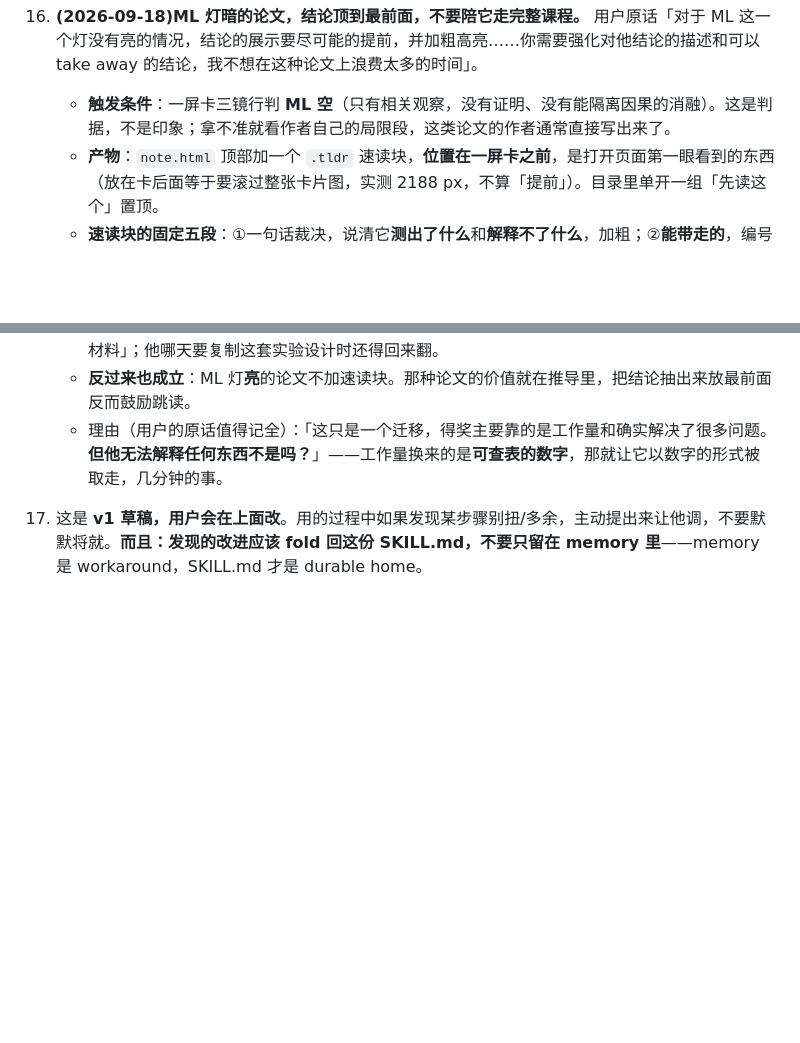
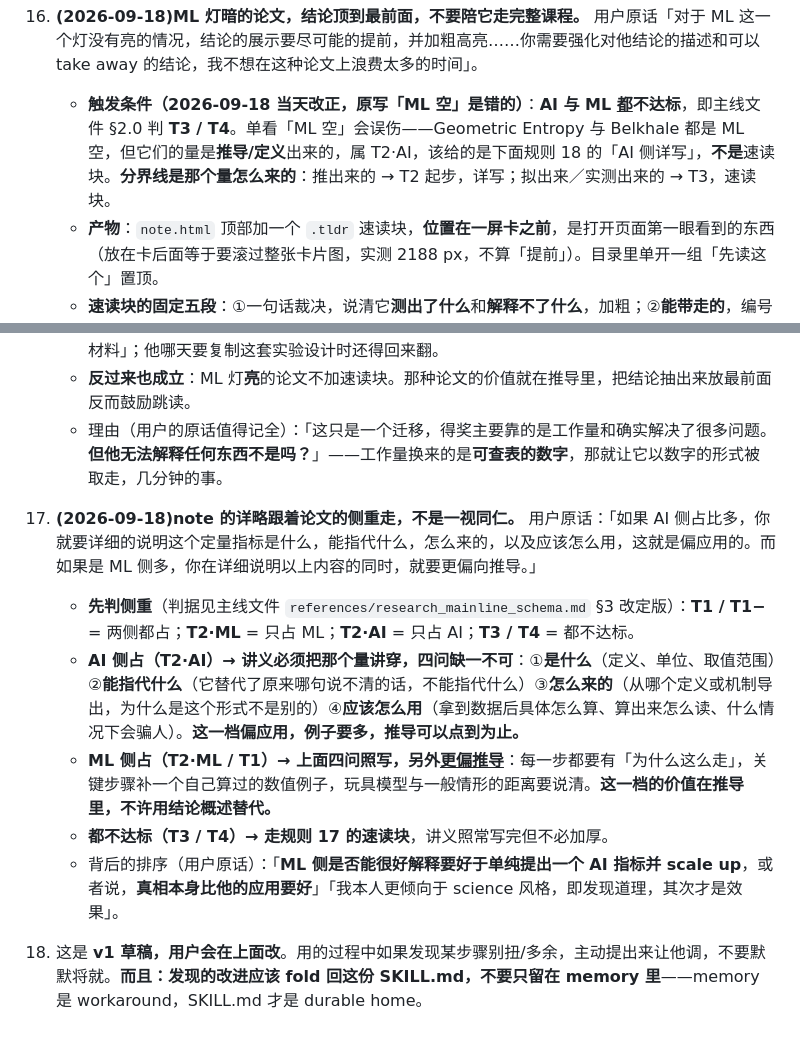
Before and after one commit to oldkingzz/research_skills, a Markdown page: skills/read-paper/SKILL.md, 2 parts joined by grey strips. GitHub-like rendering; blank space fills up the shorter version.

Commit message:
Ranking criterion reweighted: the lamps are not equal, and counting them was wrong
The user's ruling: "the weight of robotics is neither here nor there, what
matters is the ones after it" and "the truth itself is worth more than its
application". Counting lit lamps put Data Scaling Laws (two) above Belkhale
(one), and the user's judgment is the reverse. The ruler was wrong, not the
judgment.

Four layers replace the count: a gate (motivation/experiment mismatch), the
first factor (is the problem itself important), then tiers, and a tiebreak.
Tiers run T1 (AI and ML both occupied, robot testbed), T1- (both, no robot
testbed), T2-ML, T2-AI, T3 (the quantity is only fitted), T4 (robot
workload, lowest). ML occupied ranks above AI occupied. When neither side
qualifies, results on open datasets rank above private or real-robot ones,
and real-robot workload is heavily discounted.

The distinction that makes it work: the AI lamp is not binary. A quantity
derived from a definition or a mechanism counts as occupying the side; one
fitted to data afterwards only counts as partial, which is T3.

This also settles the earlier calibration: awards track exactly the lamp the
user discounted, so they cannot be used to calibrate this ruler. Two value
functions, and the user has chosen.

Rule 17's trigger was wrong and is corrected here — the fast-read block is
for T3/T4, not for any ML-dark paper. Geometric Entropy and Belkhale are
ML-dark but their quantities are derived, so they get rule 18's AI-side
treatment instead. Rule 18: note depth follows the side. AI-heavy means
spelling the quantity out (what it is, what it stands for, where it comes
from, how to use it); ML-heavy means all of that plus derivation.

Co-Authored-By: Claude Opus 5 (1M context) <noreply@anthropic.com>

```diff
--- a/skills/read-paper/SKILL.md
+++ b/skills/read-paper/SKILL.md
@@ -290,11 +290,18 @@ Chrome headless(或任何可用浏览器)截桌面 1280 宽与手机 390 宽各
 16. **(2026-09-18)取消四格。** 用户原话「以后不要有 4 格这个东西，我觉得填写没意义」。一屏卡六行(脊椎·脉络·三镜·边界·裁决·钉子候选)，用户作答框三个(脊椎/边界/裁决)，**三格填满 = 收尾**。`card.json` 不写 `grid`/`grid_names`，`card_svg.py` 已改可选、老卡片仍可渲染，**旧笔记不迁移**。理由：四格要求用户复述论文事实，而左栏已经写了，等于抄写；留下的三格才是只有用户能写的东西。
 
 17. **(2026-09-18)ML 灯暗的论文，结论顶到最前面，不要陪它走完整课程。** 用户原话「对于 ML 这一个灯没有亮的情况，结论的展示要尽可能的提前，并加粗高亮……你需要强化对他结论的描述和可以 take away 的结论，我不想在这种论文上浪费太多的时间」。
-    - **触发条件**：一屏卡三镜行判 **ML 空**（只有相关观察，没有证明、没有能隔离因果的消融）。这是判据，不是印象；拿不准就看作者自己的局限段，这类论文的作者通常直接写出来了。
+    - **触发条件（2026-09-18 当天改正，原写「ML 空」是错的）**：**AI 与 ML <u>都</u>不达标**，即主线文件 §2.0 判 **T3 / T4**。单看「ML 空」会误伤——Geometric Entropy 与 Belkhale 都是 ML 空，但它们的量是<b>推导/定义</b>出来的，属 T2·AI，该给的是下面规则 18 的「AI 侧详写」，**不是**速读块。**分界线是那个量怎么来的**：推出来的 → T2 起步，详写；拟出来／实测出来的 → T3，速读块。
     - **产物**：`note.html` 顶部加一个 `.tldr` 速读块，**位置在一屏卡之前**，是打开页面第一眼看到的东西（放在卡后面等于要滚过整张卡片图，实测 2188 px，不算「提前」）。目录里单开一组「先读这个」置顶。
     - **速读块的固定五段**：①一句话裁决，说清它**测出了什么**和**解释不了什么**，加粗；②**能带走的**，编号列，**每条必须是数字或可执行的规则**，不是概括；③**不能带走的**，逐条写清外推到哪里就错（指数不是跨任务常数、阈值不普适、哪条预测作者自己没验、哪些比较不可比）；④**ML 灯为什么暗**，配作者自己承认缺口的原句；⑤**「读到这里就可以走了」**，并说明下面的课**什么情况下**才值得看。
     - **讲义照常写完，不许偷工**。速读块是**入口**不是**替代**——用户要的是「不浪费时间」，不是「少一份材料」；他哪天要复制这套实验设计时还得回来翻。
     - **反过来也成立**：ML 灯**亮**的论文不加速读块。那种论文的价值就在推导里，把结论抽出来放最前面反而鼓励跳读。
     - 理由（用户的原话值得记全）：「这只是一个迁移，得奖主要靠的是工作量和确实解决了很多问题。**但他无法解释任何东西不是吗？**」——工作量换来的是**可查表的数字**，那就让它以数字的形式被取走，几分钟的事。
 
+18. **(2026-09-18)note 的详略跟着论文的侧重走，不是一视同仁。** 用户原话：「如果 AI 侧占比多，你就要详细的说明这个定量指标是什么，能指代什么，怎么来的，以及应该怎么用，这就是偏应用的。而如果是 ML 侧多，你在详细说明以上内容的同时，就要更偏向推导。」
+    - **先判侧重**（判据见主线文件 `references/research_mainline_schema.md` §3 改定版）：**T1 / T1−** = 两侧都占；**T2·ML** = 只占 ML；**T2·AI** = 只占 AI；**T3 / T4** = 都不达标。
+    - **AI 侧占（T2·AI）→ 讲义必须把那个量讲穿，四问缺一不可**：①**是什么**（定义、单位、取值范围）②**能指代什么**（它替代了原来哪句说不清的话，不能指代什么）③**怎么来的**（从哪个定义或机制导出，为什么是这个形式不是别的）④**应该怎么用**（拿到数据后具体怎么算、算出来怎么读、什么情况下会骗人）。**这一档偏应用，例子要多，推导可以点到为止。**
+    - **ML 侧占（T2·ML / T1）→ 上面四问照写，另外<u>更偏推导</u>**：每一步都要有「为什么这么走」，关键步骤补一个自己算过的数值例子，玩具模型与一般情形的距离要说清。**这一档的价值在推导里，不许用结论概述替代。**
+    - **都不达标（T3 / T4）→ 走规则 17 的速读块**，讲义照常写完但不必加厚。
+    - 背后的排序（用户原话）：「**ML 侧是否能很好解释要好于单纯提出一个 AI 指标并 scale up**，或者说，**真相本身比他的应用要好**」「我本人更倾向于 science 风格，即发现道理，其次才是效果」。
+
 7. 这是 **v1 草稿，用户会在上面改**。用的过程中如果发现某步骤别扭/多余，主动提出来让他调，不要默默将就。**而且：发现的改进应该 fold 回这份 SKILL.md，不要只留在 memory 里**——memory 是 workaround，SKILL.md 才是 durable home。
```
Also changed, not shown: 1 other file.
